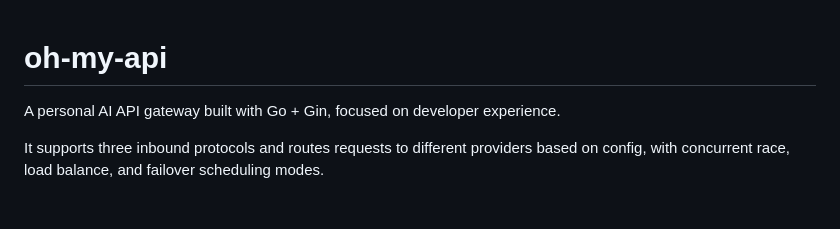
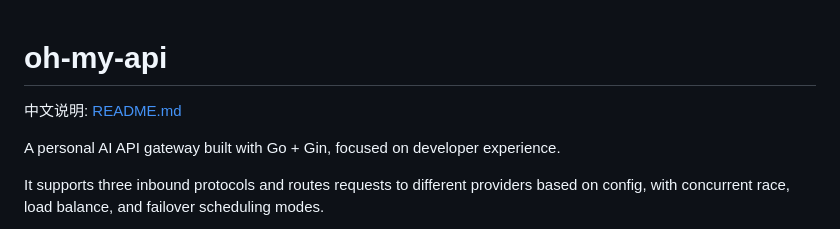
Before and after one commit to Marstheway/oh-my-api, a Markdown page: README.en.md, the part around the change. Drawn GitHub-style; blank space fills up the shorter version.

```diff
--- a/README.en.md
+++ b/README.en.md
@@ -1,4 +1,6 @@
 # oh-my-api
+
+中文说明: [README.md](./README.md)
 
 A personal AI API gateway built with Go + Gin, focused on developer experience.
 
```
Also changed, not shown: README.md (+2 -0 lines).
